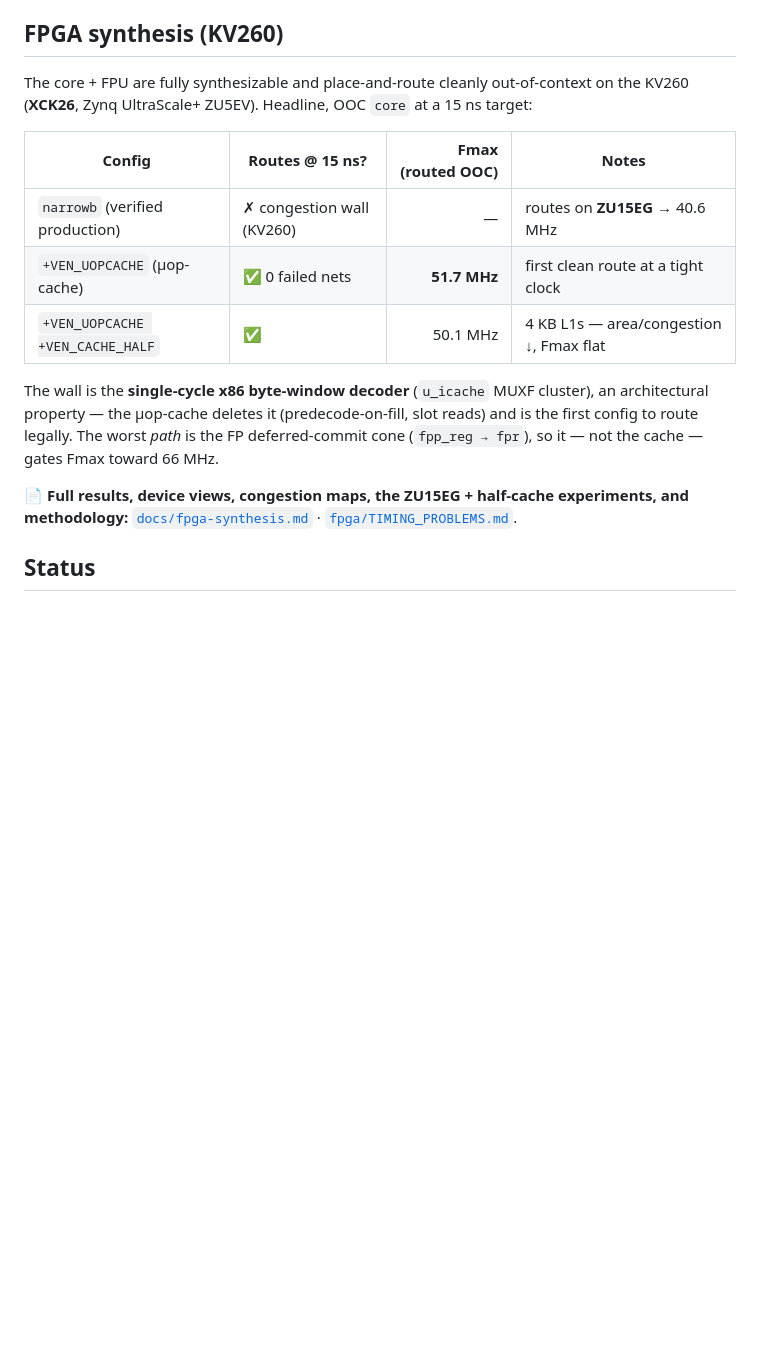
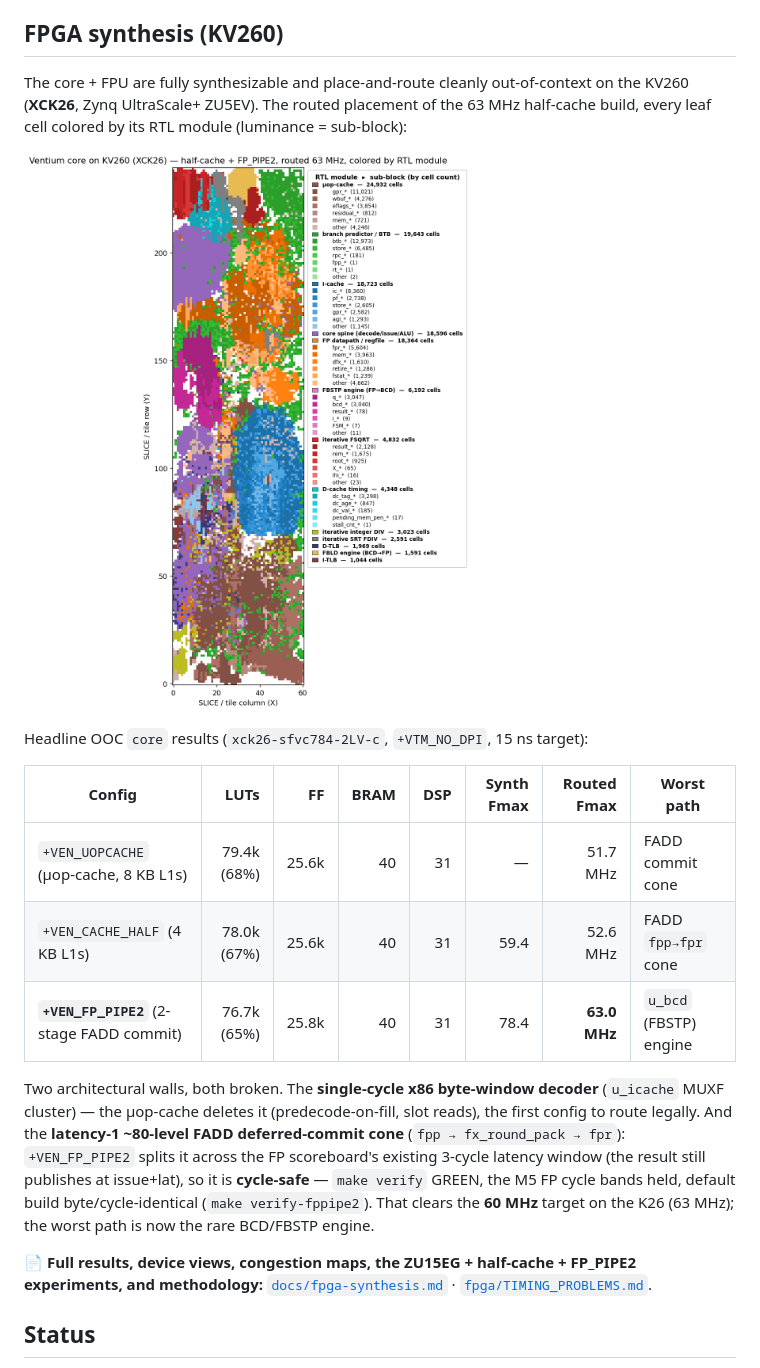
Before and after one commit to AL-255/ventium, a Markdown page: README.md, the part around the change. Rendered like a GitHub page; pictures changed too: docs/fpga-device-view.png; blank space fills up the shorter version.

```diff
--- a/README.md
+++ b/README.md
@@ -136,21 +136,30 @@ regression-tested by `t_endbr`) and two QEMU-golden producer-fidelity bugs
 ## FPGA synthesis (KV260)
 
 The core + FPU are fully synthesizable and place-and-route cleanly out-of-context on
-the KV260 (**XCK26**, Zynq UltraScale+ ZU5EV). Headline, OOC `core` at a 15 ns target:
+the KV260 (**XCK26**, Zynq UltraScale+ ZU5EV). The routed placement of the 63 MHz
+half-cache build, every leaf cell colored by its RTL module (luminance = sub-block):
 
-| Config | Routes @ 15 ns? | Fmax (routed OOC) | Notes |
-|---|---|---:|---|
-| `narrowb` (verified production) | ✗ congestion wall (KV260) | — | routes on **ZU15EG** → 40.6 MHz |
-| `+VEN_UOPCACHE` (µop-cache) | ✅ 0 failed nets | **51.7 MHz** | first clean route at a tight clock |
-| `+VEN_UOPCACHE +VEN_CACHE_HALF` | ✅ | 50.1 MHz | 4 KB L1s — area/congestion ↓, Fmax flat |
+![Ventium core placed on the KV260 (XCK26), colored by RTL module](docs/fpga-device-view.png)
 
-The wall is the **single-cycle x86 byte-window decoder** (`u_icache` MUXF cluster), an
-architectural property — the µop-cache deletes it (predecode-on-fill, slot reads) and is
-the first config to route legally. The worst *path* is the FP deferred-commit cone
-(`fpp_reg → fpr`), so it — not the cache — gates Fmax toward 66 MHz.
+Headline OOC `core` results (`xck26-sfvc784-2LV-c`, `+VTM_NO_DPI`, 15 ns target):
 
-📄 **Full results, device views, congestion maps, the ZU15EG + half-cache experiments,
-and methodology:** [`docs/fpga-synthesis.md`](docs/fpga-synthesis.md) ·
+| Config | LUTs | FF | BRAM | DSP | Synth Fmax | **Routed Fmax** | Worst path |
+|---|---:|---:|---:|---:|---:|---:|---|
+| `+VEN_UOPCACHE` (µop-cache, 8 KB L1s) | 79.4k (68%) | 25.6k | 40 | 31 | — | 51.7 MHz | FADD commit cone |
+| `+VEN_CACHE_HALF` (4 KB L1s) | 78.0k (67%) | 25.6k | 40 | 31 | 59.4 | 52.6 MHz | FADD `fpp→fpr` cone |
+| **`+VEN_FP_PIPE2`** (2-stage FADD commit) | 76.7k (65%) | 25.8k | 40 | 31 | 78.4 | **63.0 MHz** | `u_bcd` (FBSTP) engine |
+
+Two architectural walls, both broken. The **single-cycle x86 byte-window decoder**
+(`u_icache` MUXF cluster) — the µop-cache deletes it (predecode-on-fill, slot reads),
+the first config to route legally. And the **latency-1 ~80-level FADD deferred-commit
+cone** (`fpp → fx_round_pack → fpr`): `+VEN_FP_PIPE2` splits it across the FP
+scoreboard's existing 3-cycle latency window (the result still publishes at issue+lat),
+so it is **cycle-safe** — `make verify` GREEN, the M5 FP cycle bands held, default build
+byte/cycle-identical (`make verify-fppipe2`). That clears the **60 MHz** target on the
+K26 (63 MHz); the worst path is now the rare BCD/FBSTP engine.
+
+📄 **Full results, device views, congestion maps, the ZU15EG + half-cache + FP_PIPE2
+experiments, and methodology:** [`docs/fpga-synthesis.md`](docs/fpga-synthesis.md) ·
 [`fpga/TIMING_PROBLEMS.md`](fpga/TIMING_PROBLEMS.md).
 
 ## Status
```
Also changed, not shown: docs/fpga-synthesis.md (+53 -0 lines), 5 other files.
